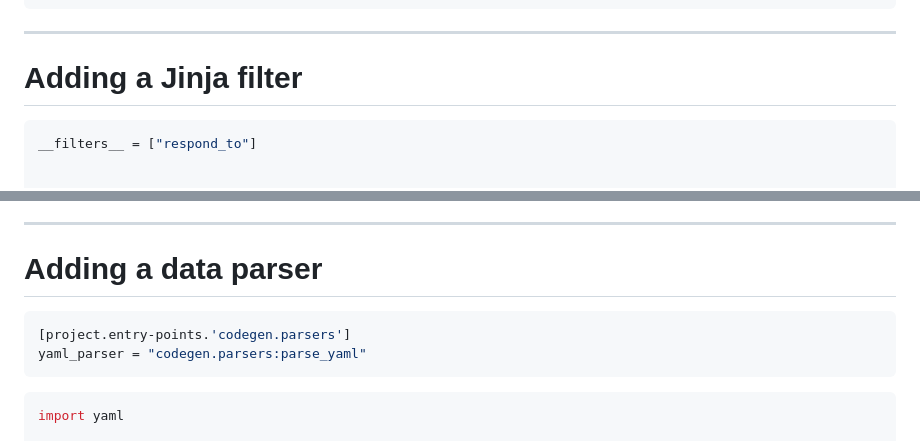
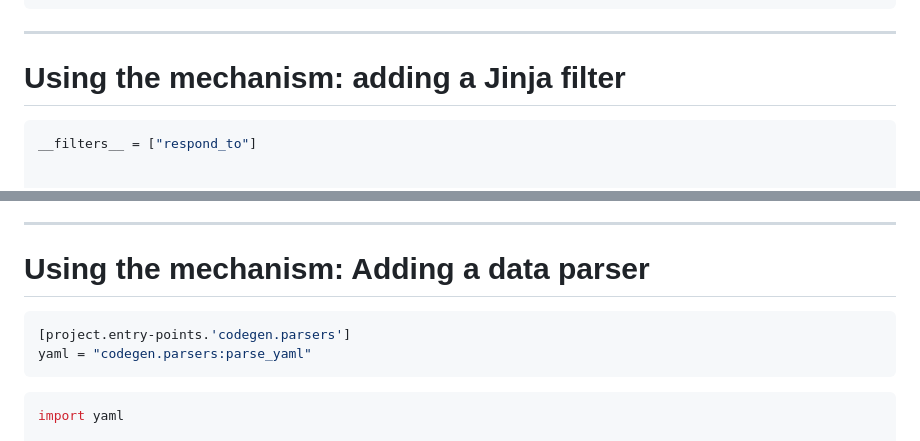
Before and after one commit to tsvi/pycon, a Markdown page: slides.md, 2 parts joined by grey strips. Drawn GitHub-style.

````diff
--- a/slides.md
+++ b/slides.md
@@ -129,7 +144,7 @@ def setup_template_env(template_dir: Path, filter_file: Path):
 
 -->
 
-# Adding a Jinja filter
+# Using the mechanism: adding a Jinja filter
 
 ```python
 __filters__ = ["respond_to"]
@@ -183,11 +197,11 @@ Other ways exist to create these types of plugins. [See here][other-ways]
 
 ---
 
-# Adding a data parser
+# Using the mechanism: Adding a data parser
 
 ```toml
 [project.entry-points.'codegen.parsers']
-yaml_parser = "codegen.parsers:parse_yaml"
+yaml = "codegen.parsers:parse_yaml"
 ```
 
 ```python
````
Also changed, not shown: other parts of slides.md (+34 -22 lines), assets/home-assistant.png (added), assets/intel.png (added), assets/jewish-calendar.png (added), assets/one-more-thing.png (added).
